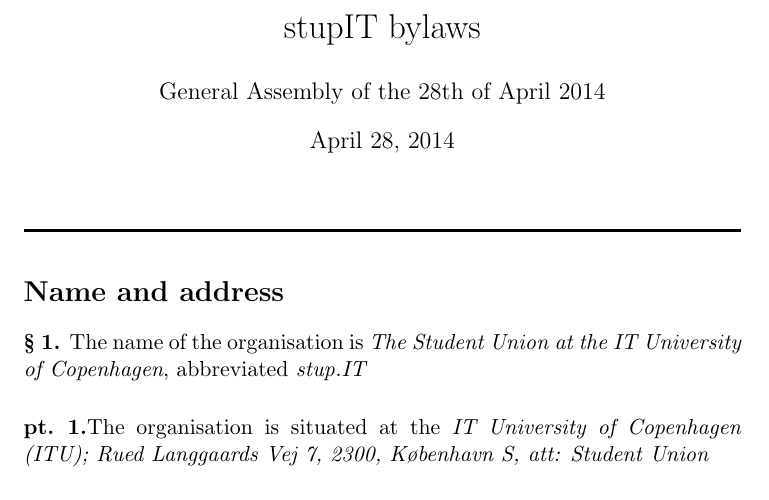
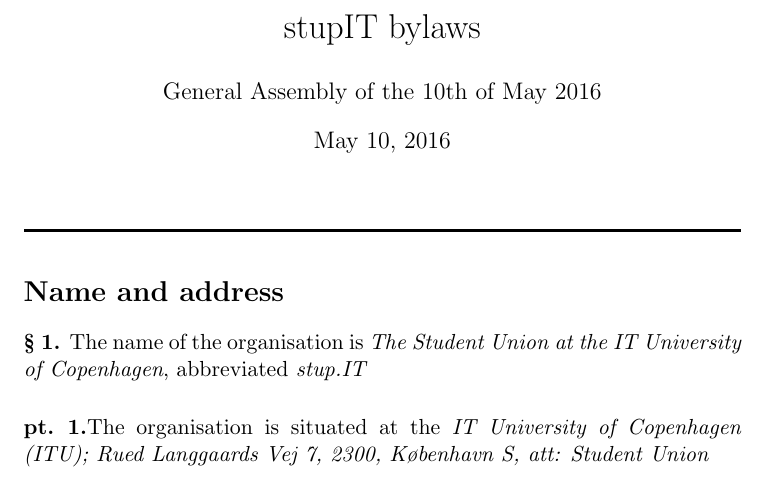
Before and after one commit to muddermanden/stupIT_by-laws, a LaTeX document (stupIT-bylaws.tex): part of page 1 of 7, cut so that both start at the same text. Compiled offline with pdfLaTeX.

Commit message:
Updated date

```diff
--- a/stupIT-bylaws.tex
+++ b/stupIT-bylaws.tex
@@ -1,7 +1,7 @@
 \documentclass[11pt,a4paper]{article}
 \title{stupIT bylaws}
-\date{April 28, 2014}
-\author{General Assembly of the 28th of April 2014}
+\date{\today}
+\author{General Assembly of the 10th of May 2016}
 \newcommand{\HRule}{\noindent\rule{\linewidth}{0.5mm}}
 
 \makeatletter
```
